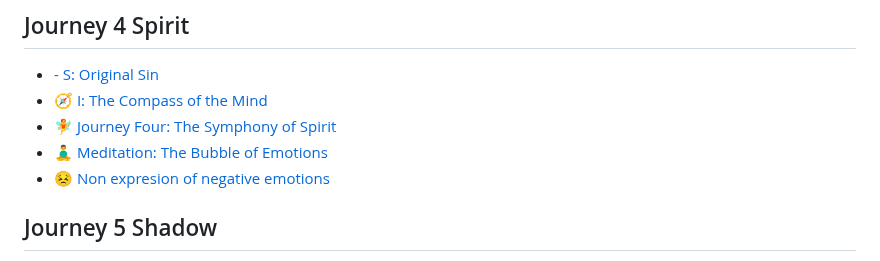
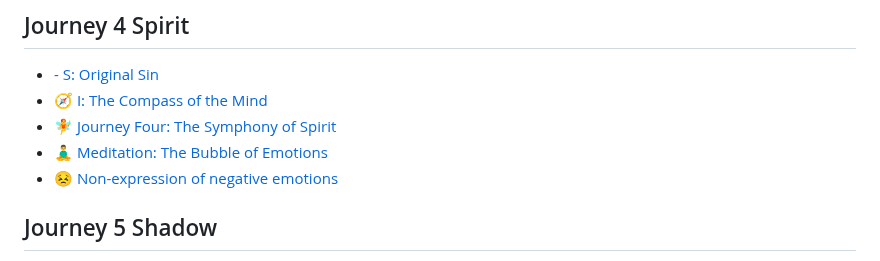
Before and after one commit to Akvils/being-with-trees, a Markdown page: SUMMARY.md, the part around the change. Rendered like a GitHub page.

Commit message:
GITBOOK-223: No subject

```diff
--- a/SUMMARY.md
+++ b/SUMMARY.md
@@ -49,7 +49,7 @@
 * [🧭 I: The Compass of the Mind](journey-4-spirit/i-the-compass-of-the-mind.md)
 * [🧚 Journey Four: The Symphony of Spirit](journey-4-spirit/journey-four-the-symphony-of-spirit.md)
 * [🧘‍♂️ Meditation: The Bubble of Emotions](journey-4-spirit/meditation-the-bubble-of-emotions.md)
-* [😣 Non expresion of negative emotions](journey-4-spirit/non-expresion-of-negative-emotions.md)
+* [😣 Non-expression of negative emotions](journey-4-spirit/non-expression-of-negative-emotions.md)
 
 ## Journey 5 Shadow
 
```
Also changed, not shown: journey-4-spirit/non-expression-of-negative-emotions.md (renamed from journey-4-spirit/non-expresion-of-negative-emotions.md).
